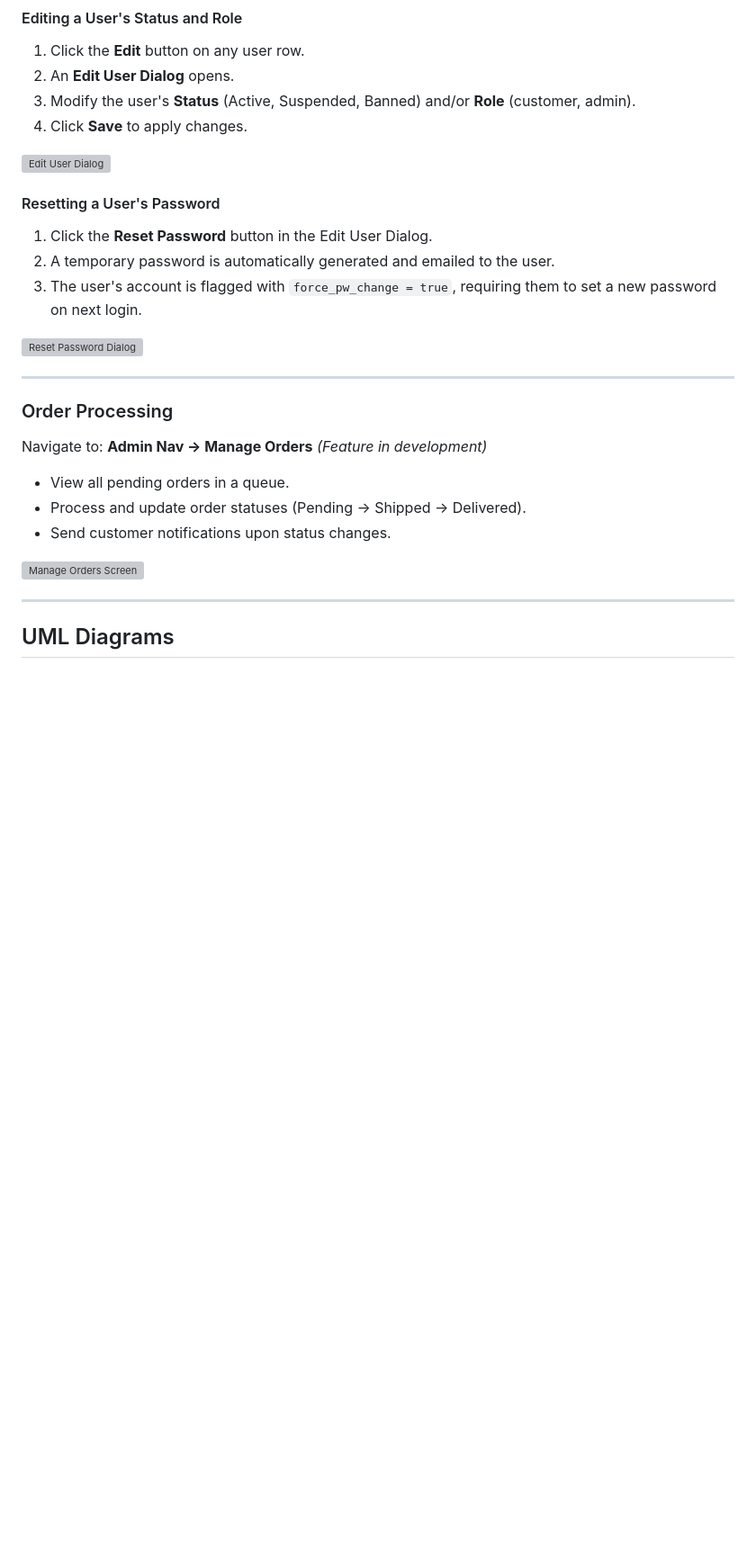
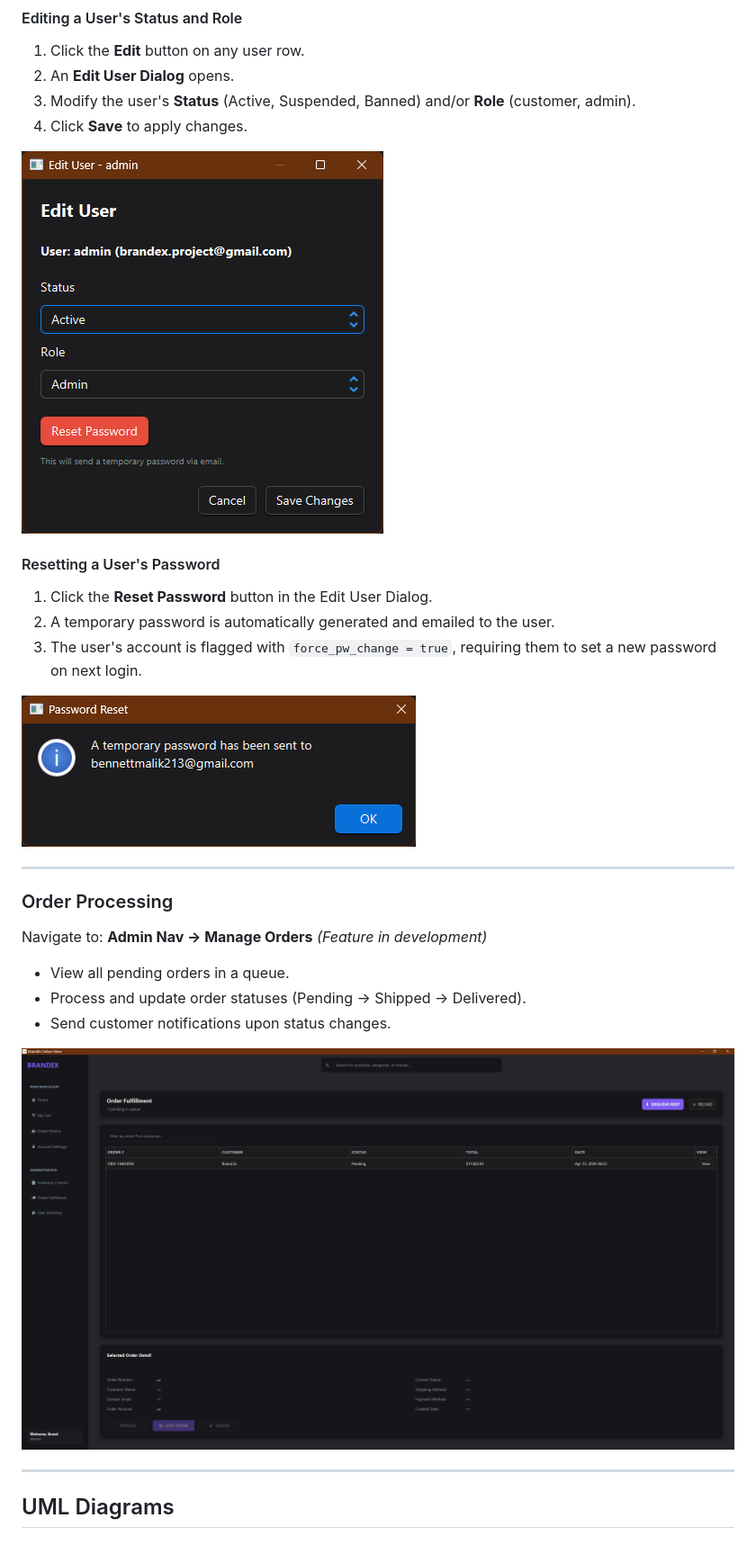
Before and after one commit to malikbennett/BrandEx-E-Commerce, a Markdown page: docs/README.md, the part around one of its changes. Shown at 90% size. Drawn GitHub-style; blank space fills up the shorter version; grey boxes are pictures that could not be loaded.

```diff
--- a/docs/README.md
+++ b/docs/README.md
@@ -478,7 +478,7 @@ Navigate to: **Admin Nav → Manage Users**
 3. Modify the user's **Status** (Active, Suspended, Banned) and/or **Role** (customer, admin).
 4. Click **Save** to apply changes.
 
-![Edit User Dialog](docs/screenshots/edit-user-card.png)
+![Edit User Dialog](screenshots/edit-user-card.png)
 
 #### Resetting a User's Password
 
@@ -486,7 +486,7 @@ Navigate to: **Admin Nav → Manage Users**
 2. A temporary password is automatically generated and emailed to the user.
 3. The user's account is flagged with `force_pw_change = true`, requiring them to set a new password on next login.
 
-![Reset Password Dialog](docs/screenshots/reset-password-dialog.png)
+![Reset Password Dialog](screenshots/reset-password-dialog.png)
 
 ---
 
@@ -498,7 +498,7 @@ Navigate to: **Admin Nav → Manage Orders** *(Feature in development)*
 - Process and update order statuses (Pending → Shipped → Delivered).
 - Send customer notifications upon status changes.
 
-![Manage Orders Screen](docs/screenshots/order-table.png)
+![Manage Orders Screen](screenshots/order-table.png)
 
 ---
 
```
Also changed, not shown: other parts of docs/README.md (+17 -17 lines).
